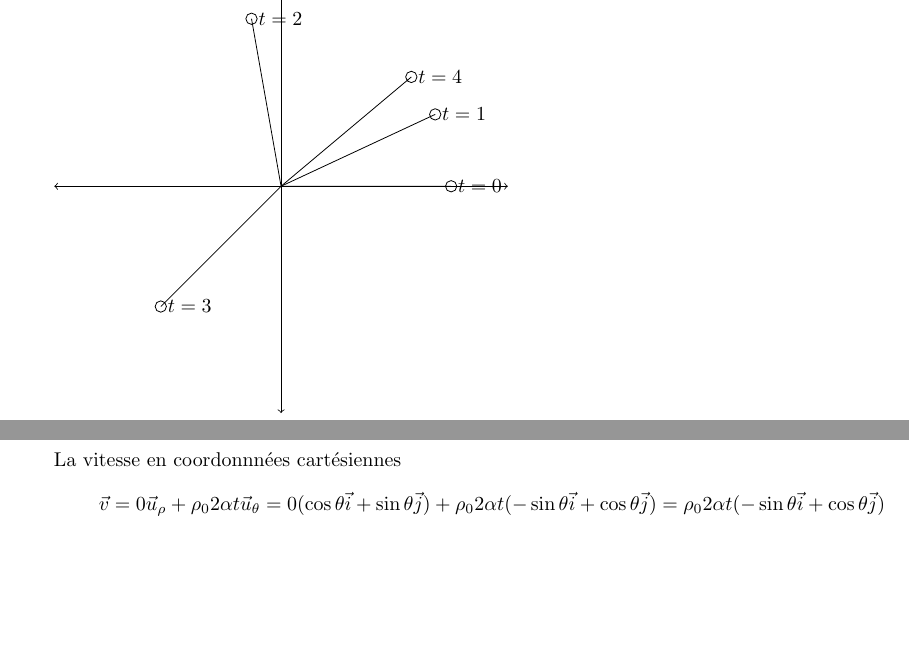
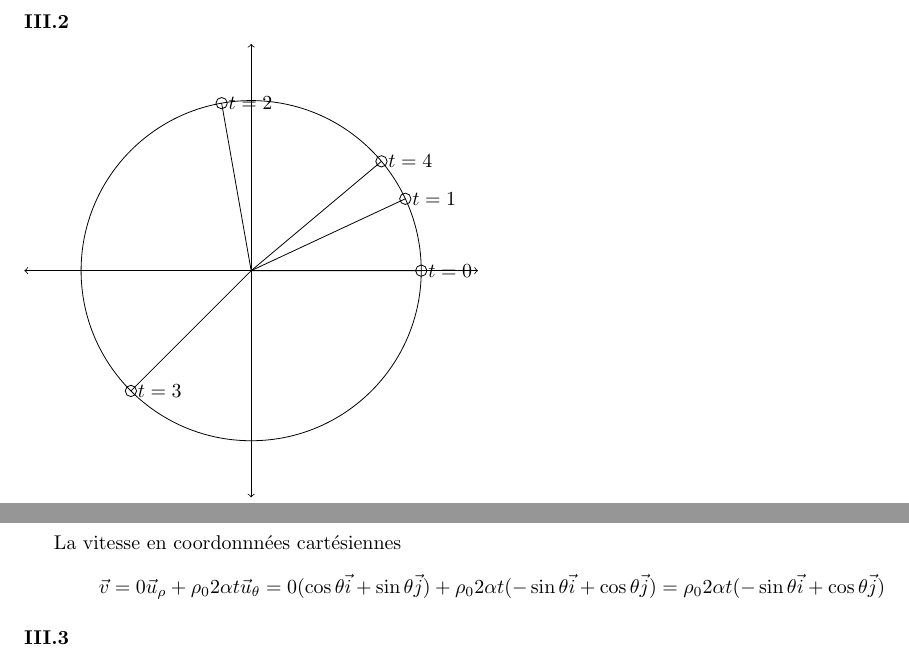
Before and after one commit to PAYRAULT/MPI, a LaTeX book (Phys_103a/TD/CCR1_sol.tex): two parts of page 3 of 3, joined at a grey line, cut at the place of the change, the shorter picture padded with empty space. Compiled offline with pdfLaTeX.

Commit message:
Phys_103, con't 3

```diff
--- a/Phys_103a/TD/CCR1_sol.tex
+++ b/Phys_103a/TD/CCR1_sol.tex
@@ -210,6 +211,8 @@ $$\vec{v} = \dot{\rho}(t)\vec{u}_{\rho} + \rho\dot{\theta}(t)\vec{u}_{\theta} =
 La vitesse en coordonnn\'ees cart\'esiennes
 $$\vec{v} = 0\vec{u}_{\rho} + \rho_{0}\omega\vec{u}_{\theta} = 0(\cos\theta \vec{i} + \sin\theta\vec{j}) + \rho_{0}\omega(-\sin\theta \vec{i} + \cos\theta\vec{j}) = \rho_{0}\omega(-\sin\theta \vec{i} + \cos\theta\vec{j})$$
 
+\subsubsection*{III.2}
+
 \begin{tikzpicture}[x=1cm,y=1cm]
 
   \draw[<->] (-4,0)--(4,0); % l'axe des abscisses
@@ -232,5 +235,8 @@ $$\vec{v} = \dot{\rho}(t)\vec{u}_{\rho} + \rho\dot{\theta}(t)\vec{u}_{\theta} =
 La vitesse en coordonnn\'ees cart\'esiennes
 $$\vec{v} = 0\vec{u}_{\rho} + \rho_{0}2\alpha t\vec{u}_{\theta} = 0(\cos\theta \vec{i} + \sin\theta\vec{j}) + \rho_{0}2\alpha t(-\sin\theta \vec{i} + \cos\theta\vec{j}) = \rho_{0}2\alpha t(-\sin\theta \vec{i} + \cos\theta\vec{j})$$
 
+\subsubsection*{III.3}
+
+
 
 \end{document}
```
Also changed, not shown: Phys_103a/TD/CCR1_sol.pdf, Phys_103a/TD/CCR1_sol.tex (3 more changed lines).
